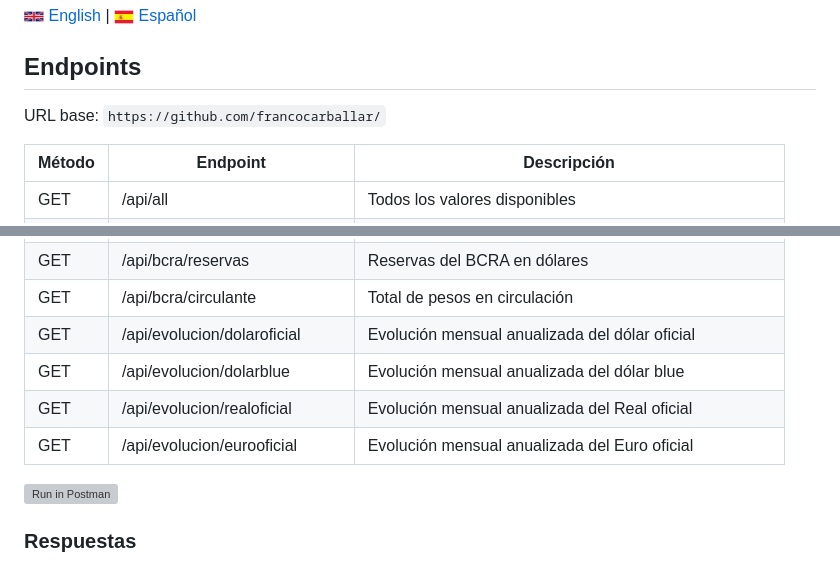
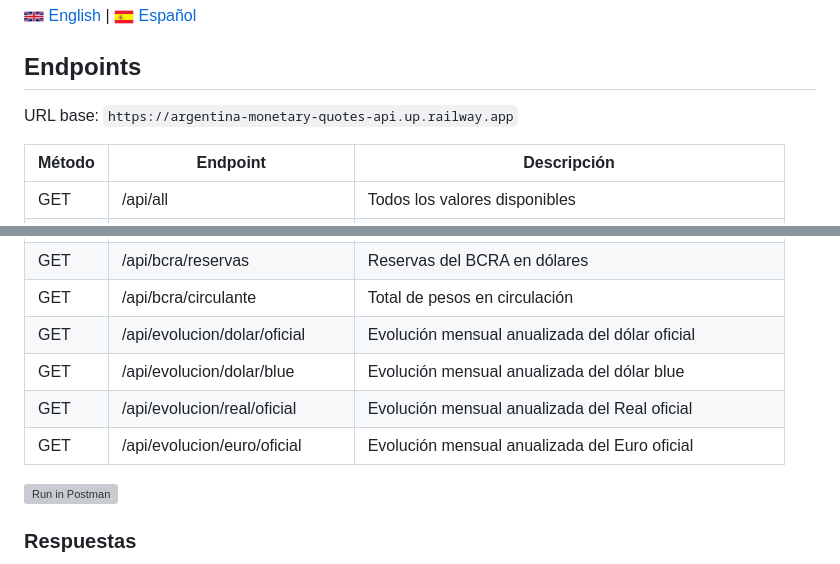
Before and after one commit to francocarballar/argentina-monetary-quotes-api, a Markdown page: README.md, 2 parts joined by grey strips. GitHub-like rendering; grey boxes are pictures that could not be loaded.

```diff
--- a/README.md
+++ b/README.md
@@ -8,7 +8,7 @@ Esta API permite obtener las cotizaciones de diferentes monedas y datos financie
 
 ## Endpoints
 
-URL base: `https://github.com/francocarballar/`
+URL base: `https://argentina-monetary-quotes-api.up.railway.app`
 
 | Método | Endpoint                       | Descripción                                            |
 | ------ | ------------------------------ | ------------------------------------------------------ |
@@ -57,10 +57,10 @@ URL base: `https://github.com/francocarballar/`
 | GET    | /api/real/chaco                | Cotización del Real del Nuevo Banco del Chaco          |
 | GET    | /api/bcra/reservas             | Reservas del BCRA en dólares                           |
 | GET    | /api/bcra/circulante           | Total de pesos en circulación                          |
-| GET    | /api/evolucion/dolaroficial    | Evolución mensual anualizada del dólar oficial         |
-| GET    | /api/evolucion/dolarblue       | Evolución mensual anualizada del dólar blue            |
-| GET    | /api/evolucion/realoficial     | Evolución mensual anualizada del Real oficial          |
-| GET    | /api/evolucion/eurooficial     | Evolución mensual anualizada del Euro oficial          |
+| GET    | /api/evolucion/dolar/oficial   | Evolución mensual anualizada del dólar oficial         |
+| GET    | /api/evolucion/dolar/blue      | Evolución mensual anualizada del dólar blue            |
+| GET    | /api/evolucion/real/oficial    | Evolución mensual anualizada del Real oficial          |
+| GET    | /api/evolucion/euro/oficial    | Evolución mensual anualizada del Euro oficial          |
 
 [![Run in Postman](https://run.pstmn.io/button.svg)](https://god.gw.postman.com/run-collection/22004185-1fbecbc9-3258-4d41-bb3e-a9fddc57408a?action=collection%2Ffork&collection-url=entityId%3D22004185-1fbecbc9-3258-4d41-bb3e-a9fddc57408a%26entityType%3Dcollection%26workspaceId%3Dacd253cd-93e0-43b2-8df5-ad85bc2cd82d)
 
```
Also changed, not shown: README_EN.md (+5 -5 lines).
